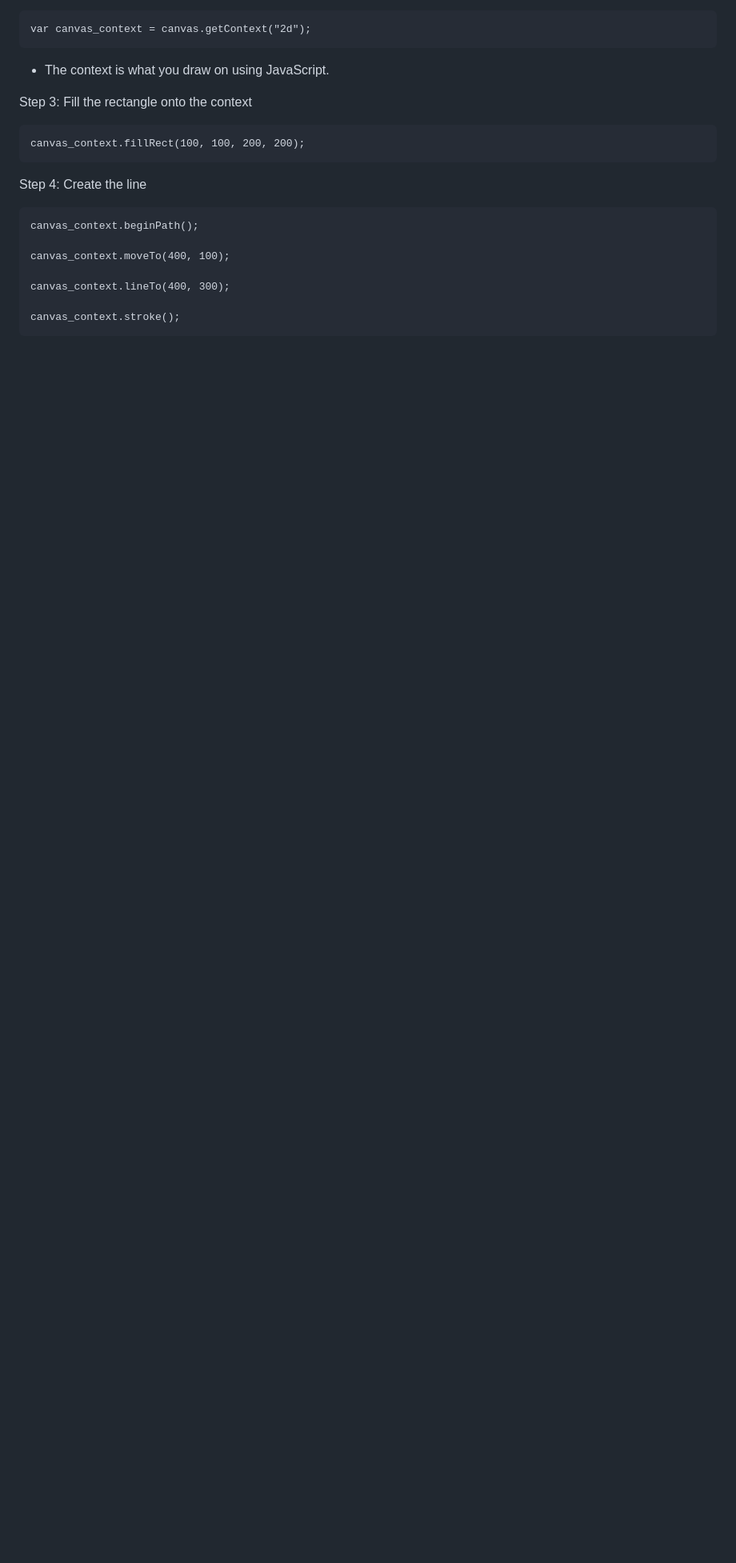
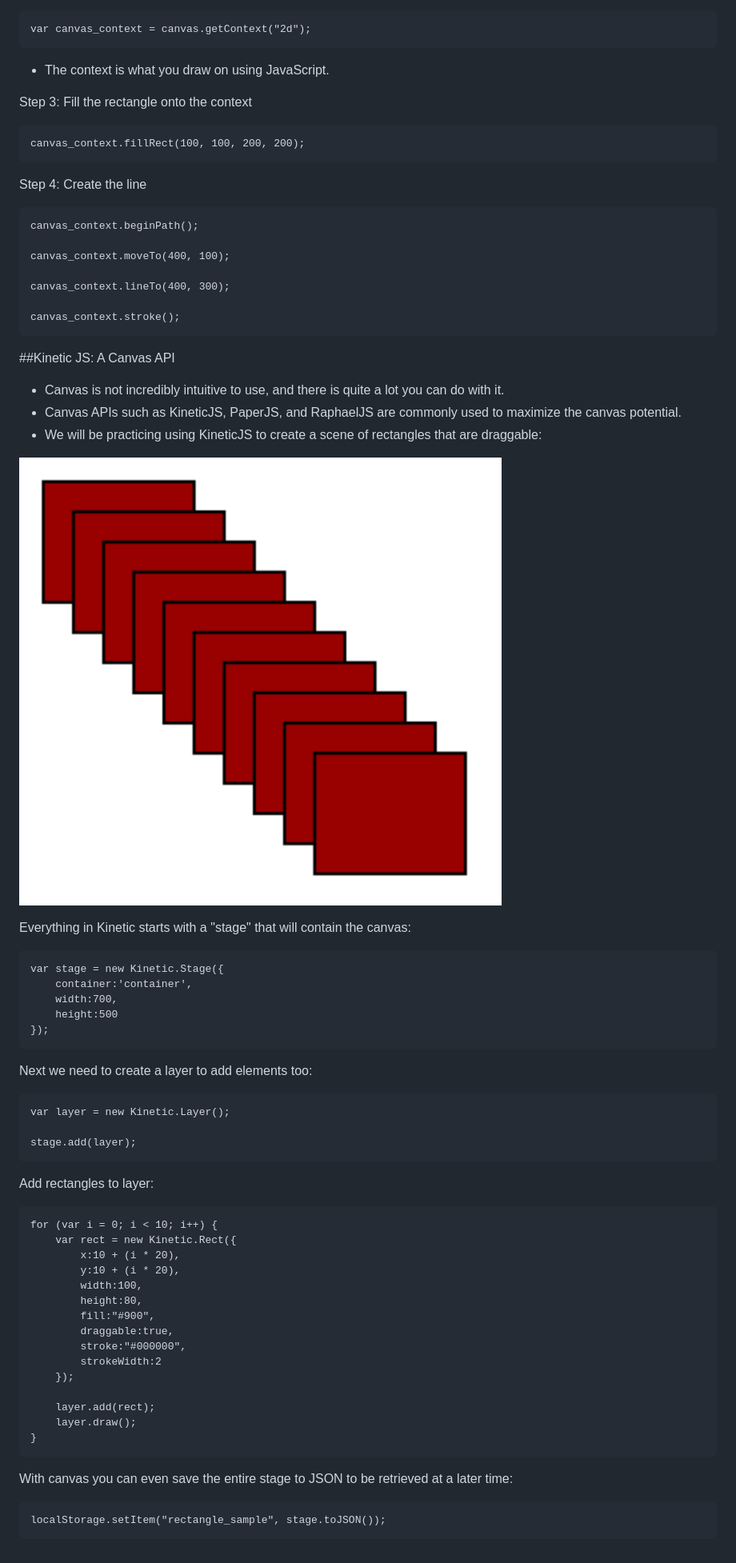
Before and after one commit to arun-curriculum/Advanced-HTML5-Two-Day, a Markdown page: day_1/README.md, the part around the change. Shown: that part at 80% size. Rendered like a GitHub page; pictures changed too: day_1/images/kinetic_example.png (added); blank space fills up the shorter version.

Commit message:
Further changes

````diff
--- a/day_1/README.md
+++ b/day_1/README.md
@@ -127,3 +127,54 @@ canvas_context.lineTo(400, 300);
 
 canvas_context.stroke();
 ```
+
+##Kinetic JS: A Canvas API
+- Canvas is not incredibly intuitive to use, and there is quite a lot you can do with it.
+- Canvas APIs such as KineticJS, PaperJS, and RaphaelJS are commonly used to maximize the canvas potential.
+- We will be practicing using KineticJS to create a scene of rectangles that are draggable:
+
+![Kinetic Scene](images/kinetic_example.png)
+
+Everything in Kinetic starts with a "stage" that will contain the canvas:
+
+```
+var stage = new Kinetic.Stage({
+	container:'container',
+	width:700,
+	height:500
+});
+```
+
+Next we need to create a layer to add elements too:
+
+```
+var layer = new Kinetic.Layer();
+
+stage.add(layer);
+```
+
+Add rectangles to layer:
+
+```
+for (var i = 0; i < 10; i++) {
+	var rect = new Kinetic.Rect({
+		x:10 + (i * 20),
+		y:10 + (i * 20),
+		width:100,
+		height:80,
+		fill:"#900",
+		draggable:true,
+		stroke:"#000000",
+		strokeWidth:2
+	});
+
+	layer.add(rect);
+	layer.draw();
+}
+```
+
+With canvas you can even save the entire stage to JSON to be retrieved at a later time:
+
+```
+localStorage.setItem("rectangle_sample", stage.toJSON());
+```
````
